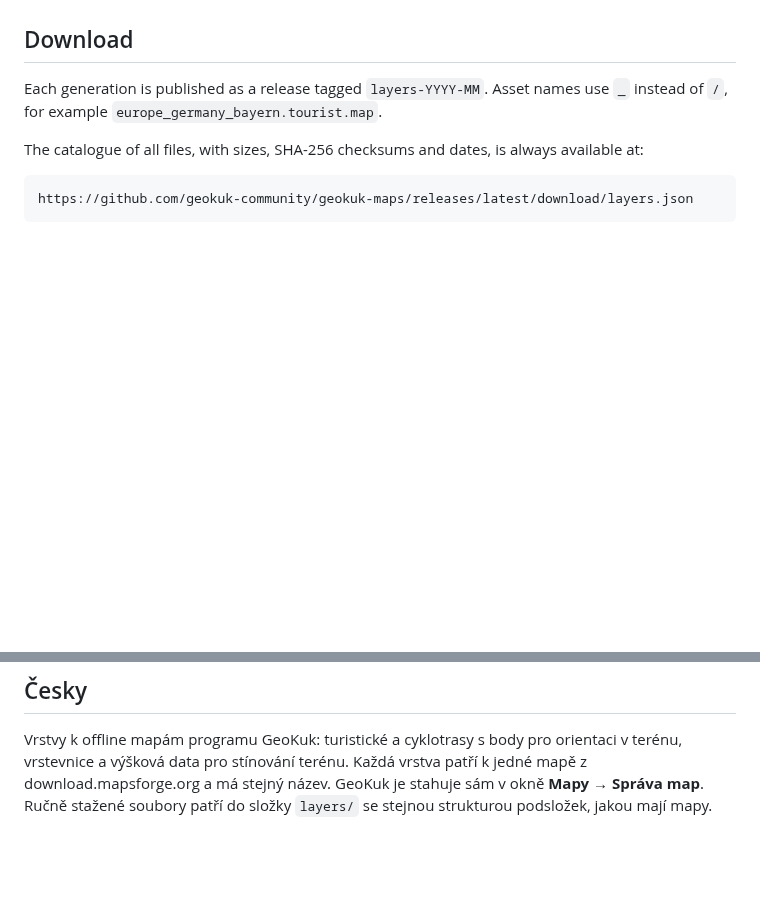
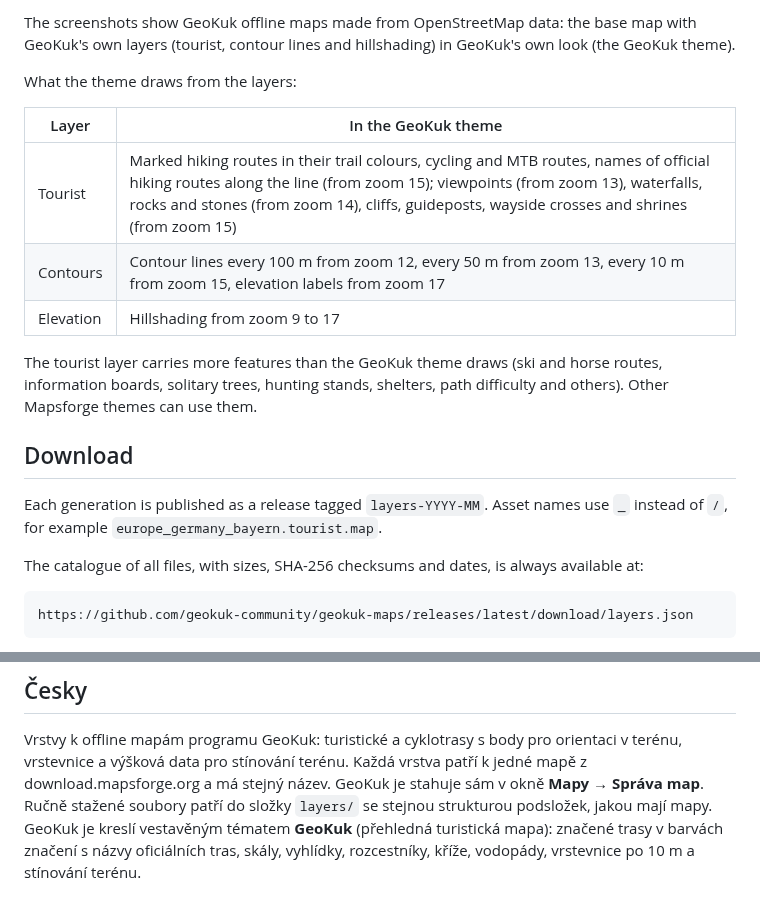
Before and after one commit to geokuk-community/geokuk-maps, a Markdown page: README.md, 2 parts joined by grey strips. Drawn GitHub-style; blank space fills up the shorter version.

```diff
--- a/README.md
+++ b/README.md
@@ -25,3 +40,16 @@ Base maps are not hosted here. Download them from download.mapsforge.org or its
+The screenshots show GeoKuk offline maps made from OpenStreetMap data: the base map with GeoKuk's own
+layers (tourist, contour lines and hillshading) in GeoKuk's own look (the GeoKuk theme).
+
+What the theme draws from the layers:
+
+| Layer | In the GeoKuk theme |
+|---|---|
+| Tourist | Marked hiking routes in their trail colours, cycling and MTB routes, names of official hiking routes along the line (from zoom 15); viewpoints (from zoom 13), waterfalls, rocks and stones (from zoom 14), cliffs, guideposts, wayside crosses and shrines (from zoom 15) |
+| Contours | Contour lines every 100 m from zoom 12, every 50 m from zoom 13, every 10 m from zoom 15, elevation labels from zoom 17 |
+| Elevation | Hillshading from zoom 9 to 17 |
+
+The tourist layer carries more features than the GeoKuk theme draws (ski and horse routes, information boards,
+solitary trees, hunting stands, shelters, path difficulty and others). Other Mapsforge themes can use them.
 
 ## Download
 
@@ -66,4 +94,6 @@ The scripts and workflows in this repository are licensed under GPL-3.0-or-later
 Vrstvy k offline mapám programu GeoKuk: turistické a cyklotrasy s body pro orientaci v terénu, vrstevnice a výšková data pro
 stínování terénu. Každá vrstva patří k jedné mapě z download.mapsforge.org a má stejný název.
 GeoKuk je stahuje sám v okně **Mapy → Správa map**. Ručně stažené soubory patří do složky `layers/`
-se stejnou strukturou podsložek, jakou mají mapy.
+se stejnou strukturou podsložek, jakou mají mapy. GeoKuk je kreslí vestavěným tématem **GeoKuk**
+(přehledná turistická mapa): značené trasy v barvách značení s názvy oficiálních tras, skály,
+vyhlídky, rozcestníky, kříže, vodopády, vrstevnice po 10 m a stínování terénu.
```
Also changed, not shown: other parts of README.md (+15 -0 lines), docs/krkonose-z13.png (added), docs/krkonose-z15.png (added).
